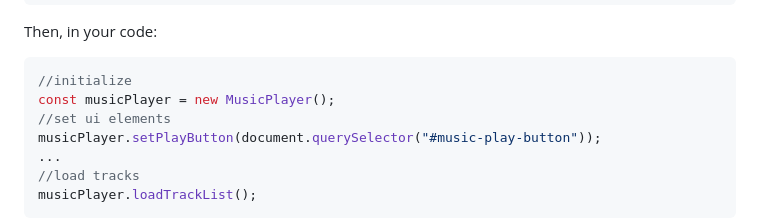
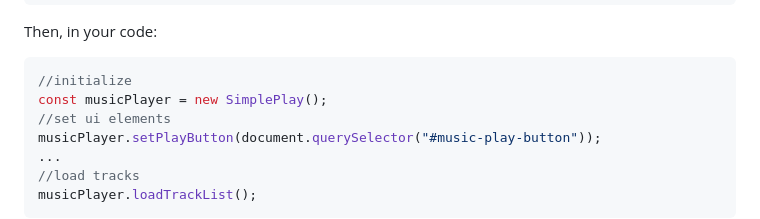
Before and after one commit to tonY1883/simple-play, a Markdown page: readme.md, the part around the change. Rendered like a GitHub page.

````diff
--- a/readme.md
+++ b/readme.md
@@ -56,7 +56,7 @@ Then, in your code:
 
 ```javascript
 //initialize
-const musicPlayer = new MusicPlayer();
+const musicPlayer = new SimplePlay();
 //set ui elements
 musicPlayer.setPlayButton(document.querySelector("#music-play-button"));
 ...
````
